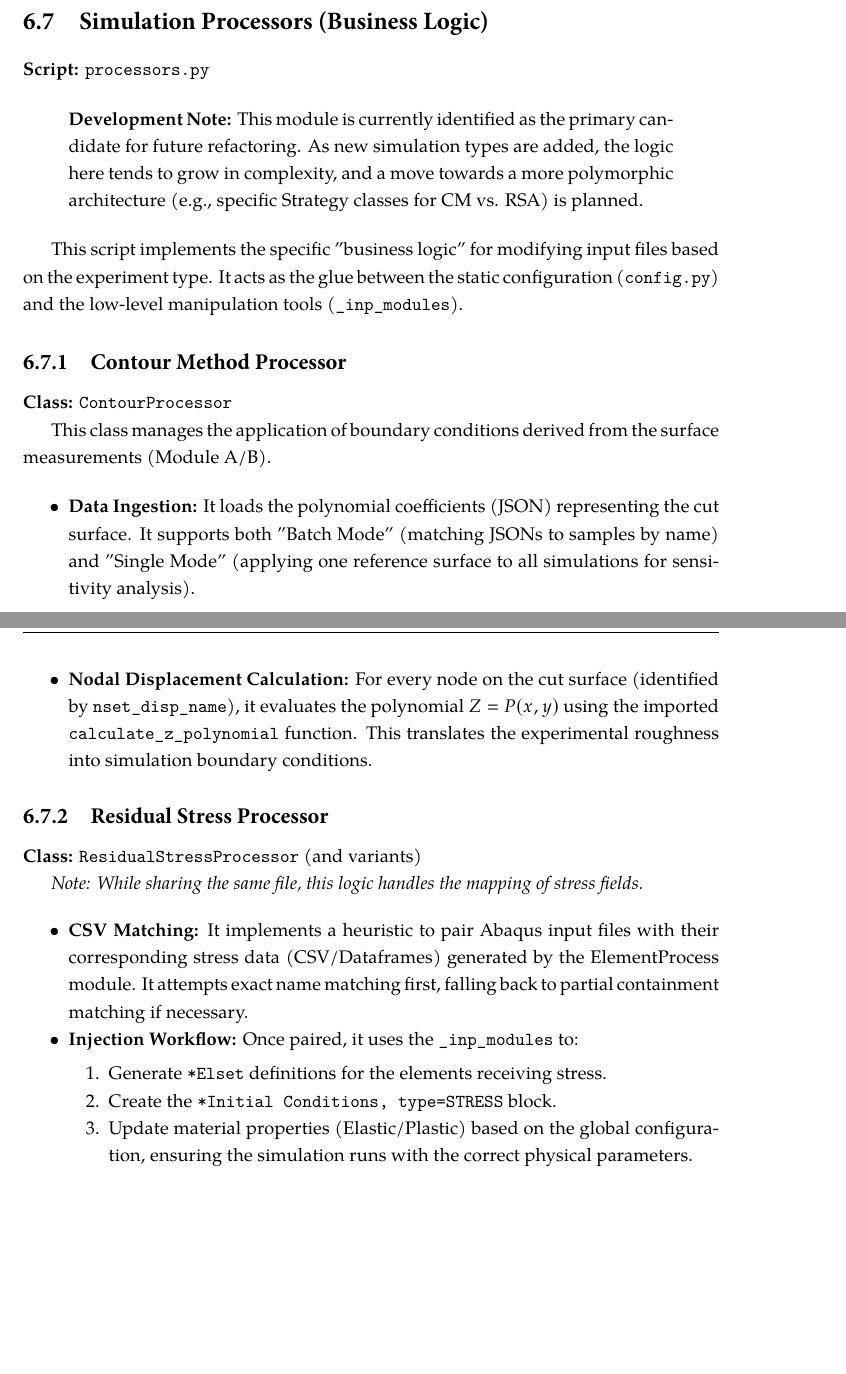
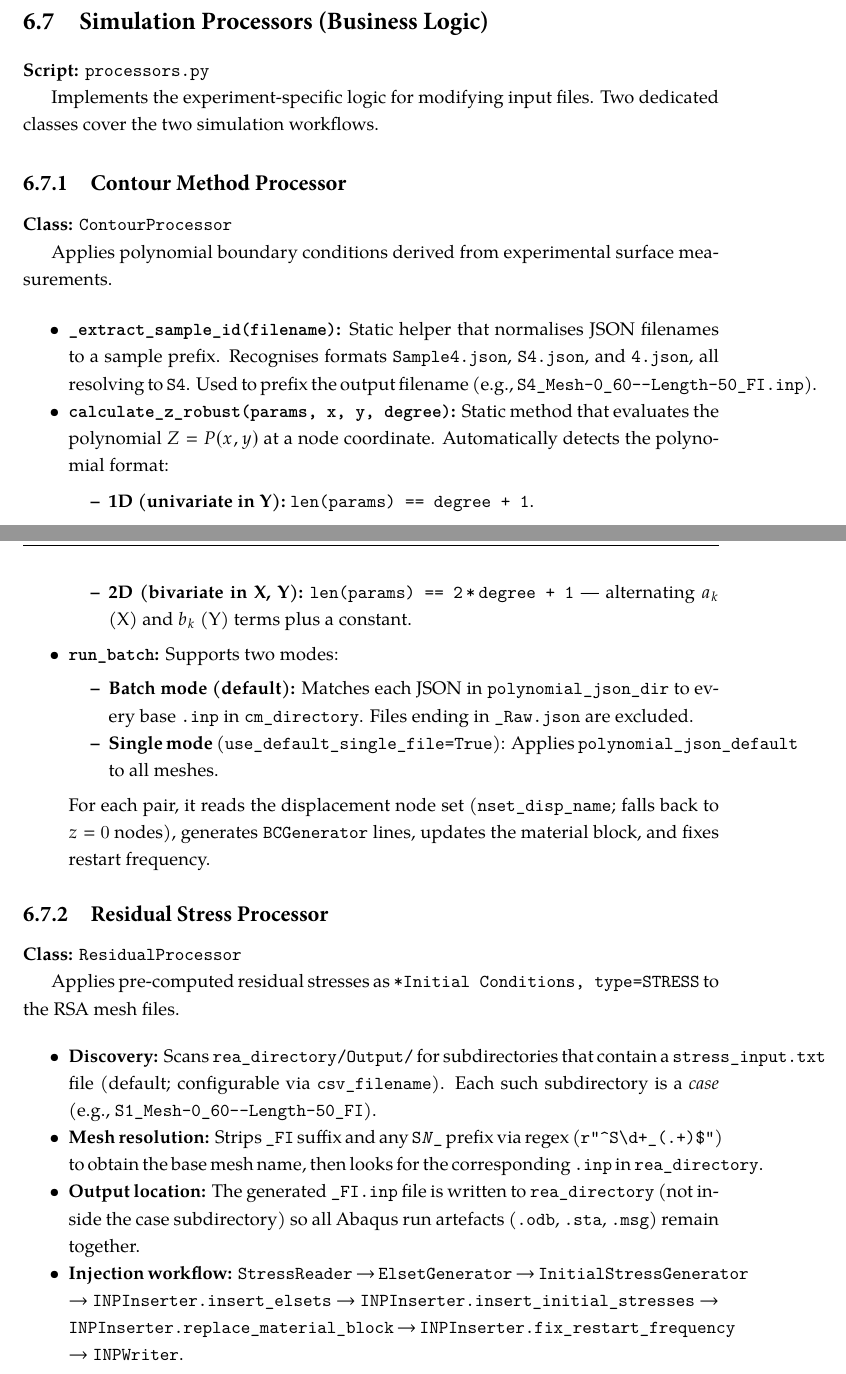
Before and after one commit to Jasnald/guide, a LaTeX thesis (IPLeiriaMain.tex, which reads Chapters/Simulations/Pipeline/Processors.tex): two parts of pages 50 and 51 of 72, joined at a grey line, cut so that both start at the same text, the shorter picture padded with empty space. The pictures show the PDF file IPLeiriaMain.pdf that the author committed with the source.

Commit message:
Update documentation for conversion and generation modules: clarify extraction methods and enhance parameter descriptions

```diff
--- a/Chapters/Simulations/Pipeline/Processors.tex
+++ b/Chapters/Simulations/Pipeline/Processors.tex
@@ -3,39 +3,41 @@
 
 \textbf{Script:} \texttt{processors.py}
 
-\begin{quote}
-    \textbf{Development Note:} This module is currently identified as the primary candidate for future refactoring. As new simulation types are added, the logic here tends to grow in complexity, and a move towards a more polymorphic architecture (e.g., specific Strategy classes for CM vs. RSA) is planned.
-\end{quote}
-
-This script implements the specific "business logic" for modifying input files based on the experiment type. It acts as the glue between the static configuration (\texttt{config.py}) and the low-level manipulation tools (\texttt{\_inp\_modules}).
+Implements the experiment-specific logic for modifying input files. Two dedicated classes cover the two simulation workflows.
 
 \subsection{Contour Method Processor}
 \textbf{Class:} \texttt{ContourProcessor}
 
-This class manages the application of boundary conditions derived from the surface measurements (Module A/B).
+Applies polynomial boundary conditions derived from experimental surface measurements.
 
 \begin{itemize}
-    \item \textbf{Data Ingestion:}
-    It loads the polynomial coefficients (JSON) representing the cut surface. It supports both "Batch Mode" (matching JSONs to samples by name) and "Single Mode" (applying one reference surface to all simulations for sensitivity analysis).
+    \item \textbf{\texttt{\_extract\_sample\_id(filename)}:} Static helper that normalises JSON filenames to a sample prefix. Recognises formats \texttt{Sample4.json}, \texttt{S4.json}, and \texttt{4.json}, all resolving to \texttt{S4}. Used to prefix the output filename (e.g., \texttt{S4\_Mesh-0\_60--Length-50\_FI.inp}).
 
-    \item \textbf{Nodal Displacement Calculation:}
-    For every node on the cut surface (identified by \texttt{nset\_disp\_name}), it evaluates the polynomial $Z = P(x, y)$ using the imported \texttt{calculate\_z\_polynomial} function. This translates the experimental roughness into simulation boundary conditions.
+    \item \textbf{\texttt{calculate\_z\_robust(params, x, y, degree)}:} Static method that evaluates the polynomial $Z = P(x, y)$ at a node coordinate. Automatically detects the polynomial format:
+    \begin{itemize}
+        \item \textbf{1D (univariate in Y):} \texttt{len(params) == degree + 1}.
+        \item \textbf{2D (bivariate in X, Y):} \texttt{len(params) == 2\,*\,degree + 1} — alternating $a_k$ (X) and $b_k$ (Y) terms plus a constant.
+    \end{itemize}
+
+    \item \textbf{\texttt{run\_batch}:} Supports two modes:
+    \begin{itemize}
+        \item \textbf{Batch mode (default):} Matches each JSON in \texttt{polynomial\_json\_dir} to every base \texttt{.inp} in \texttt{cm\_directory}. Files ending in \texttt{\_Raw.json} are excluded.
+        \item \textbf{Single mode} (\texttt{use\_default\_single\_file=True}): Applies \texttt{polynomial\_json\_default} to all meshes.
+    \end{itemize}
+    For each pair, it reads the displacement node set (\texttt{nset\_disp\_name}; falls back to $z=0$ nodes), generates \texttt{BCGenerator} lines, updates the material block, and fixes restart frequency.
 \end{itemize}
 
 \subsection{Residual Stress Processor}
-\textbf{Class:} \texttt{ResidualStressProcessor} (and variants)
+\textbf{Class:} \texttt{ResidualProcessor}
 
-\textit{Note: While sharing the same file, this logic handles the mapping of stress fields.}
+Applies pre-computed residual stresses as \texttt{*Initial Conditions, type=STRESS} to the RSA mesh files.
 
 \begin{itemize}
-    \item \textbf{CSV Matching:}
-    It implements a heuristic to pair Abaqus input files with their corresponding stress data (CSV/Dataframes) generated by the ElementProcess module. It attempts exact name matching first, falling back to partial containment matching if necessary.
+    \item \textbf{Discovery:} Scans \texttt{rea\_directory/Output/} for subdirectories that contain a \texttt{stress\_input.txt} file (default; configurable via \texttt{csv\_filename}). Each such subdirectory is a \textit{case} (e.g., \texttt{S1\_Mesh-0\_60--Length-50\_FI}).
 
-    \item \textbf{Injection Workflow:}
-    Once paired, it uses the \texttt{\_inp\_modules} to:
-    \begin{enumerate}
-        \item Generate \texttt{*Elset} definitions for the elements receiving stress.
-        \item Create the \texttt{*Initial Conditions, type=STRESS} block.
-        \item Update material properties (Elastic/Plastic) based on the global configuration, ensuring the simulation runs with the correct physical parameters.
-    \end{enumerate}
+    \item \textbf{Mesh resolution:} Strips \texttt{\_FI} suffix and any \texttt{S\textit{N}\_} prefix via regex (\texttt{r"\^{}S\textbackslash{}d+\_(.+)\$"}) to obtain the base mesh name, then looks for the corresponding \texttt{.inp} in \texttt{rea\_directory}.
+
+    \item \textbf{Output location:} The generated \texttt{\_FI.inp} file is written to \texttt{rea\_directory} (not inside the case subdirectory) so all Abaqus run artefacts (\texttt{.odb}, \texttt{.sta}, \texttt{.msg}) remain together.
+
+    \item \textbf{Injection workflow:} \texttt{StressReader} $\to$ \texttt{ElsetGenerator} $\to$ \texttt{InitialStressGenerator} $\to$ \texttt{INPInserter.insert\_elsets} $\to$ \texttt{INPInserter.insert\_initial\_stresses} $\to$ \texttt{INPInserter.replace\_material\_block} $\to$ \texttt{INPInserter.fix\_restart\_frequency} $\to$ \texttt{INPWriter}.
 \end{itemize}
```
Also changed, not shown: Chapters/Simulations/Pipeline/Convertion.tex (+4 -4 lines), Chapters/Simulations/Pipeline/Generation.tex (+2 -1 lines), Chapters/Simulations/Pipeline/_Intro.tex (+1 -1 lines), IPLeiriaMain.pdf.
